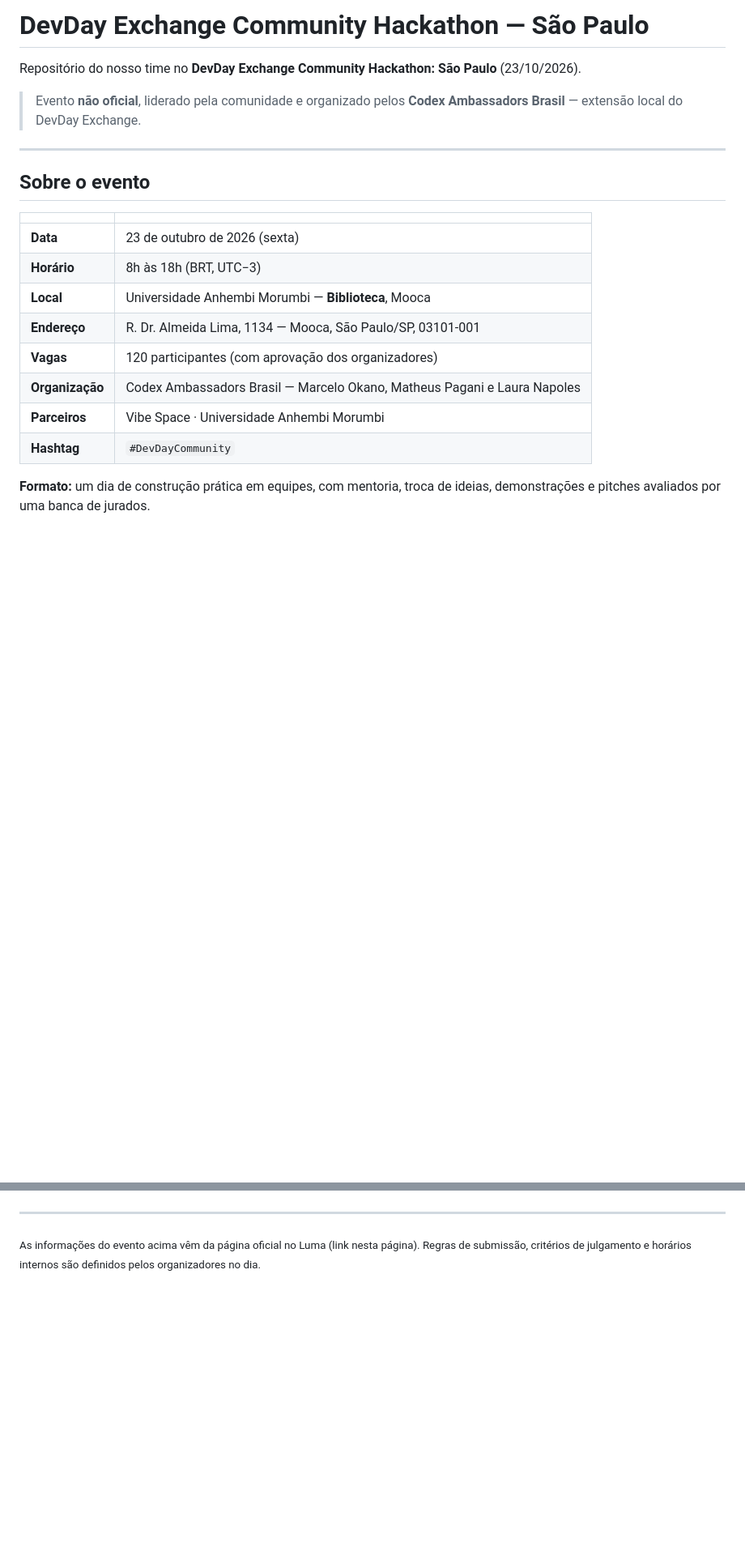
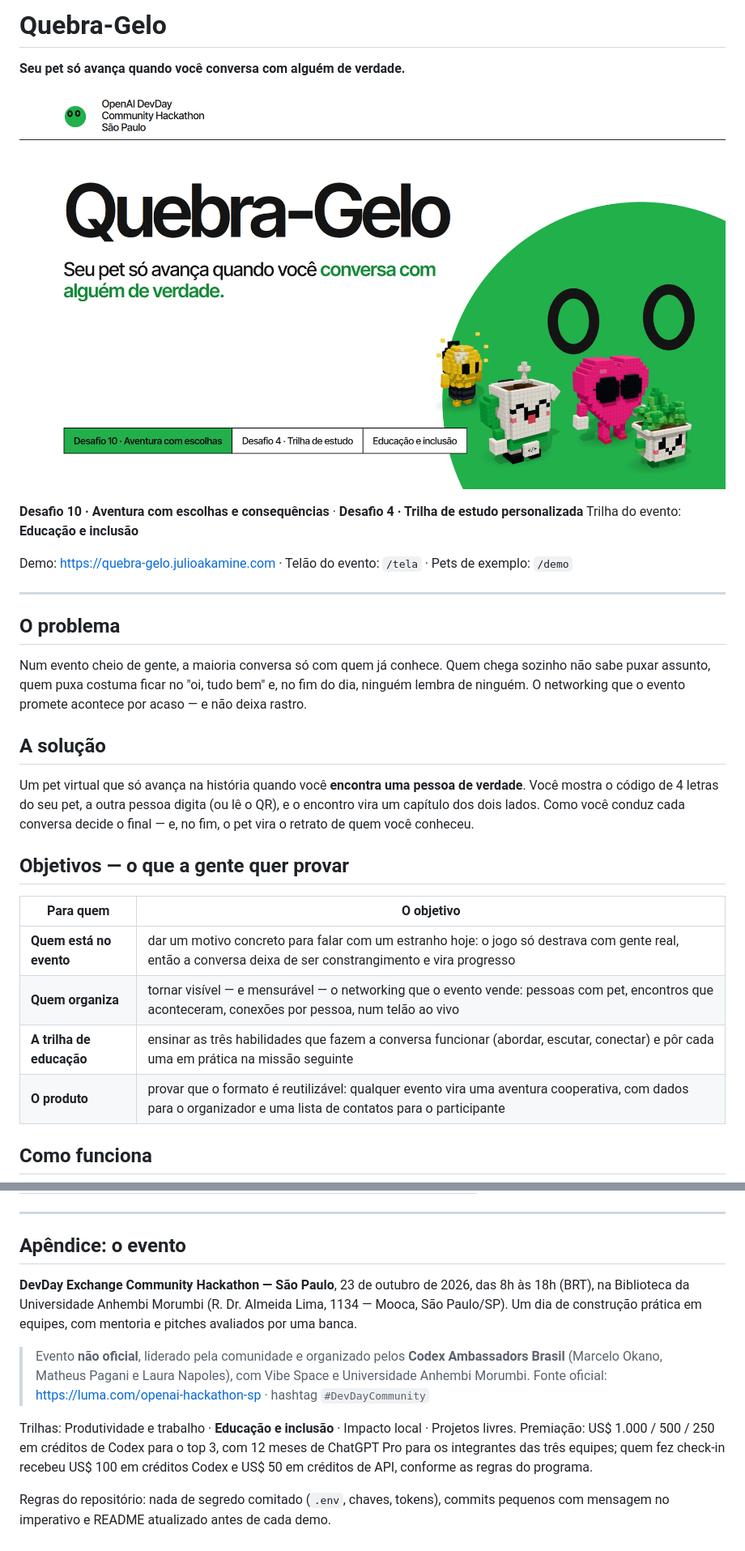
Before and after one commit to JulioAkaminee/devday-hackathon, a Markdown page: README.md, 2 parts joined by grey strips. Shown at 81% size. Drawn GitHub-style; blank space fills up the shorter version.

```diff
--- a/README.md
+++ b/README.md
@@ -1,25 +1,37 @@
-# DevDay Exchange Community Hackathon — São Paulo
+# Quebra-Gelo
 
-Repositório do nosso time no **DevDay Exchange Community Hackathon: São Paulo** (23/10/2026).
+**Seu pet só avança quando você conversa com alguém de verdade.**
 
-> Evento **não oficial**, liderado pela comunidade e organizado pelos **Codex Ambassadors Brasil** —
-> extensão local do DevDay Exchange.
+![Quebra-Gelo: um pet virtual que só avança na história quando você conversa com alguém de verdade](docs/entrega/capa.png)
+
+**Desafio 10 · Aventura com escolhas e consequências** · **Desafio 4 · Trilha de estudo personalizada**
+Trilha do evento: **Educação e inclusão**
+
+Demo: <https://quebra-gelo.julioakamine.com> · Telão do evento: `/tela` · Pets de exemplo: `/demo`
 
 ---
 
-## Sobre o evento
+## O problema
 
-| | |
+Num evento cheio de gente, a maioria conversa só com quem já conhece. Quem chega sozinho não sabe
+puxar assunto, quem puxa costuma ficar no "oi, tudo bem" e, no fim do dia, ninguém lembra de ninguém.
+O networking que o evento promete acontece por acaso — e não deixa rastro.
+
+## A solução
+
+Um pet virtual que só avança na história quando você **encontra uma pessoa de verdade**. Você mostra o
+código de 4 letras do seu pet, a outra pessoa digita (ou lê o QR), e o encontro vira um capítulo dos
+dois lados. Como você conduz cada conversa decide o final — e, no fim, o pet vira o retrato de quem
+você conheceu.
+
+## Objetivos — o que a gente quer provar
+
+| Para quem | O objetivo |
 |---|---|
-| **Data** | 23 de outubro de 2026 (sexta) |
-| **Horário** | 8h às 18h (BRT, UTC−3) |
-| **Local** | Universidade Anhembi Morumbi — **Biblioteca**, Mooca |
-| **Endereço** | R. Dr. Almeida Lima, 1134 — Mooca, São Paulo/SP, 03101-001 |
-| **Vagas** | 120 participantes (com aprovação dos organizadores) |
-| **Organização** | Codex Ambassadors Brasil — Marcelo Okano, Matheus Pagani e Laura Napoles |
-| **Parceiros** | Vibe Space · Universidade Anhembi Morumbi |
-| **Hashtag** | `#DevDayCommunity` |
+| **Quem está no evento** | dar um motivo concreto para falar com um estranho hoje: o jogo só destrava com gente real, então a conversa deixa de ser constrangimento e vira progresso |
+| **Quem organiza** | tornar visível — e mensurável — o networking que o evento vende: pessoas com pet, encontros que aconteceram, conexões por pessoa, num telão ao vivo |
+| **A trilha de educação** | ensinar as três habilidades que fazem a conversa funcionar (abordar, escutar, conectar) e pôr cada uma em prática na missão seguinte |
+| **O produto** | provar que o formato é reutilizável: qualquer evento vira uma aventura cooperativa, com dados para o organizador e uma lista de contatos para o participante |
 
-**Formato:** um dia de construção prática em equipes, com mentoria, troca de ideias, demonstrações e
-pitches avaliados por uma banca de jurados.
+## Como funciona
 
@@ -143,5 +182,20 @@ imperativo, e o README atualizado antes de cada demo.
 
 ---
 
-<sub>As informações do evento acima vêm da página oficial no Luma (link nesta página). Regras de submissão,
-critérios de julgamento e horários internos são definidos pelos organizadores no dia.</sub>
+## Apêndice: o evento
+
+**DevDay Exchange Community Hackathon — São Paulo**, 23 de outubro de 2026, das 8h às 18h (BRT), na
+Biblioteca da Universidade Anhembi Morumbi (R. Dr. Almeida Lima, 1134 — Mooca, São Paulo/SP). Um dia de
+construção prática em equipes, com mentoria e pitches avaliados por uma banca.
+
+> Evento **não oficial**, liderado pela comunidade e organizado pelos **Codex Ambassadors Brasil**
+> (Marcelo Okano, Matheus Pagani e Laura Napoles), com Vibe Space e Universidade Anhembi Morumbi.
+> Fonte oficial: <https://luma.com/openai-hackathon-sp> · hashtag `#DevDayCommunity`
+
+Trilhas: Produtividade e trabalho · **Educação e inclusão** · Impacto local · Projetos livres.
+Premiação: US$ 1.000 / 500 / 250 em créditos de Codex para o top 3, com 12 meses de ChatGPT Pro para os
+integrantes das três equipes; quem fez check-in recebeu US$ 100 em créditos Codex e US$ 50 em créditos
+de API, conforme as regras do programa.
+
+Regras do repositório: nada de segredo comitado (`.env`, chaves, tokens), commits pequenos com mensagem
+no imperativo e README atualizado antes de cada demo.
```
Also changed, not shown: other parts of README.md (+104 -77 lines).
